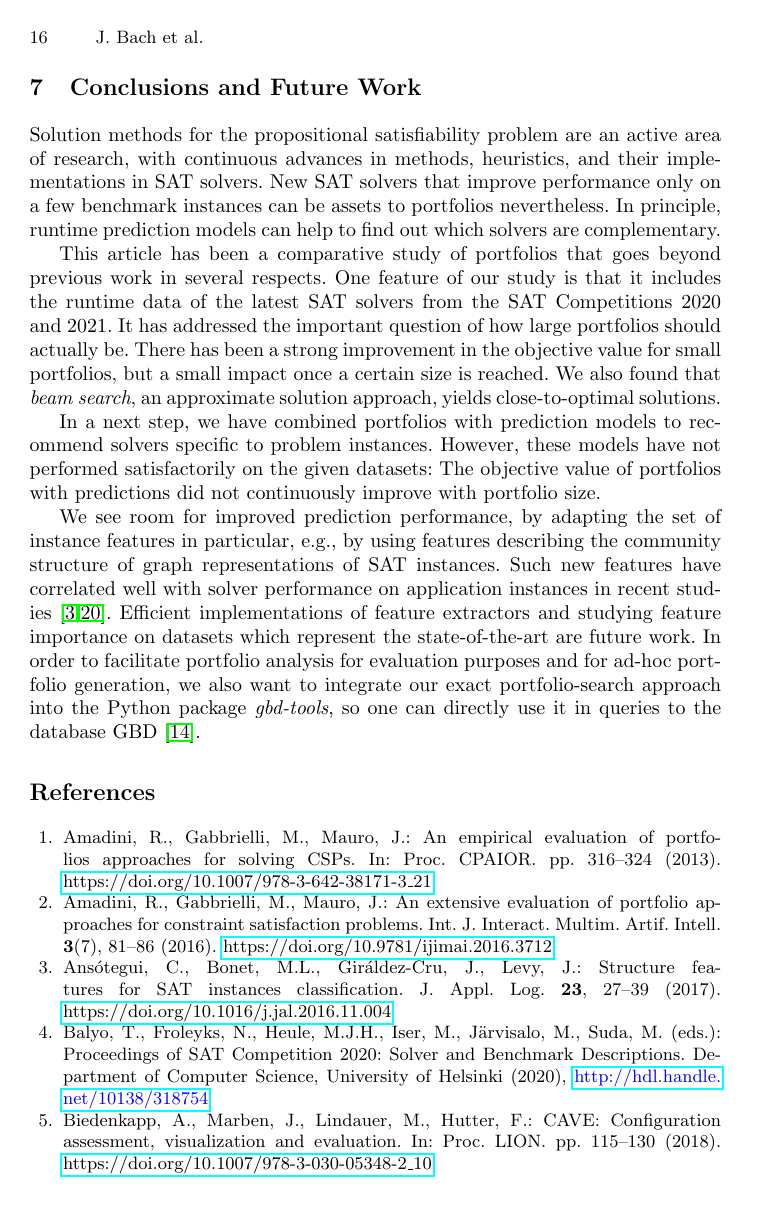
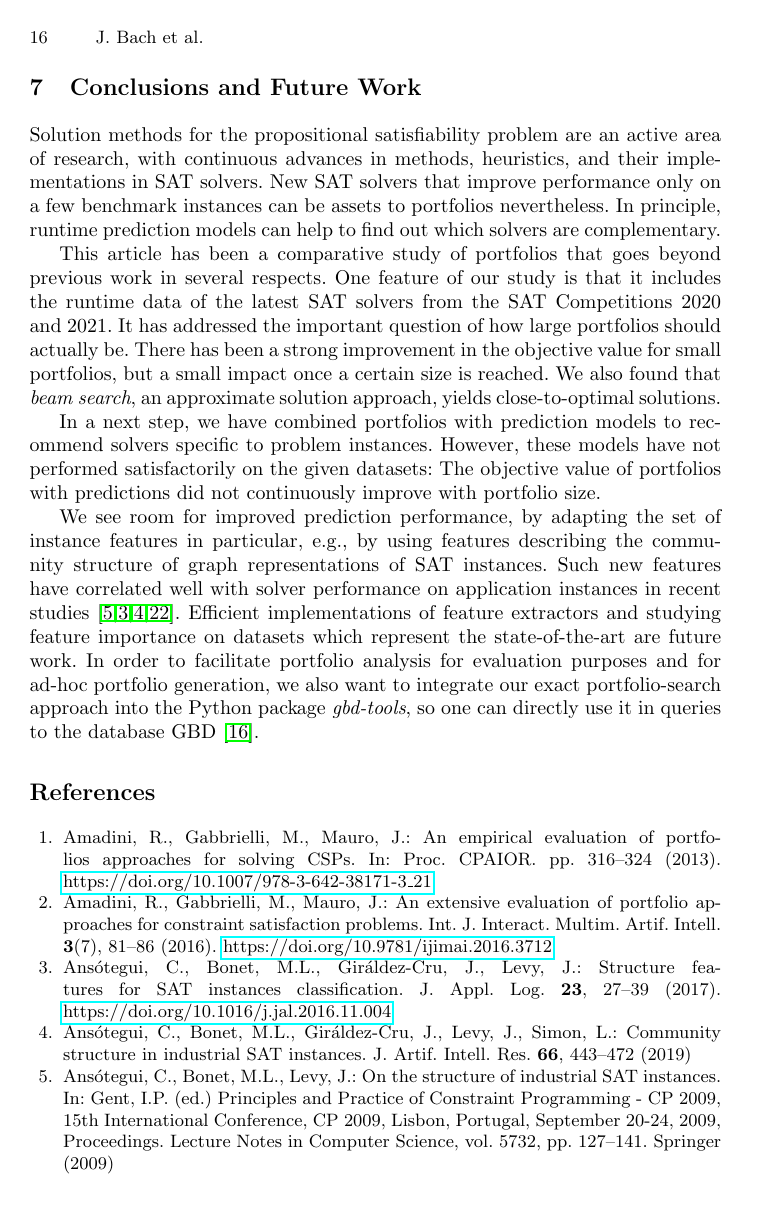
Before and after one commit to Jakob-Bach/Small-Portfolios, a LaTeX thesis (text/small-portfolios.tex, which reads text/references.bib): page 16 of 18. Compiled offline with pdfLaTeX.

Commit message:
added references reviewer 1 demanded

```diff
--- a/text/references.bib
+++ b/text/references.bib
@@ -26,3 +29,16 @@
+               Jordi Levy},
+  editor    = {Ian P. Gent},
+  title     = {On the Structure of Industrial {SAT} Instances},
+  booktitle = {Principles and Practice of Constraint Programming - {CP} 2009, 15th
+               International Conference, {CP} 2009, Lisbon, Portugal, September 20-24,
+               2009, Proceedings},
+  series    = {Lecture Notes in Computer Science},
+  volume    = {5732},
+  pages     = {127--141},
+  publisher = {Springer},
+  year      = {2009}
+}
+
 @article{Ansotegui:2017:StructureFeatures,
 	author    = {Carlos Ans{\'{o}}tegui and
 	Maria Luisa Bonet and
@@ -37,3 +60,9 @@
+               Laurent Simon},
+  title     = {Community Structure in Industrial {SAT} Instances},
+  journal   = {J. Artif. Intell. Res.},
+  volume    = {66},
+  pages     = {443--472},
+  year      = {2019}
 }
 
 @proceedings{balyo2020proceedings,
```
Also changed, not shown: text/small-portfolios.tex (+1 -1 lines), text/references.bib (10 more changed lines).
